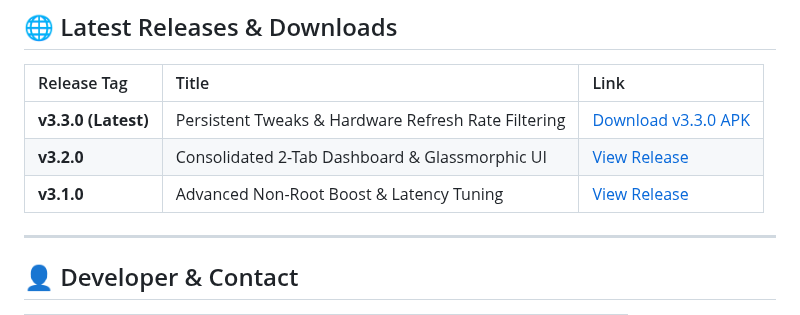
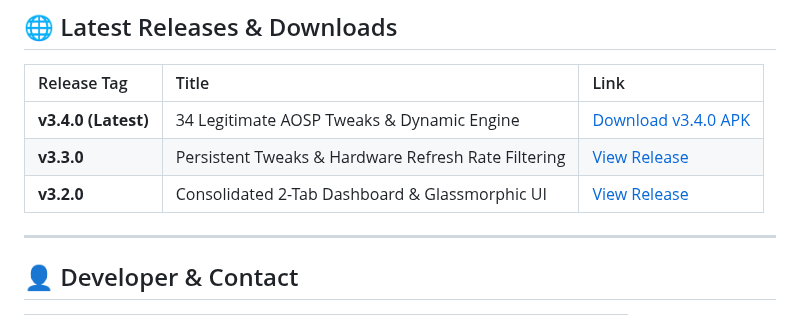
Before and after one commit to willygailo/Game-Launcher, a Markdown page: README.md, the part around the change. Rendered like a GitHub page.

Commit message:
docs: update README.md for v3.4.0 release

```diff
--- a/README.md
+++ b/README.md
@@ -87,9 +87,9 @@ android/app/build/outputs/apk/debug/Game_Space_Debug.apk
 
 | Release Tag | Title | Link |
 | :--- | :--- | :--- |
-| **v3.3.0 (Latest)** | Persistent Tweaks & Hardware Refresh Rate Filtering | [Download v3.3.0 APK](https://github.com/willygailo/Game-Launcher/releases/tag/v3.3.0) |
+| **v3.4.0 (Latest)** | 34 Legitimate AOSP Tweaks & Dynamic Engine | [Download v3.4.0 APK](https://github.com/willygailo/Game-Launcher/releases/tag/v3.4.0) |
+| **v3.3.0** | Persistent Tweaks & Hardware Refresh Rate Filtering | [View Release](https://github.com/willygailo/Game-Launcher/releases/tag/v3.3.0) |
 | **v3.2.0** | Consolidated 2-Tab Dashboard & Glassmorphic UI | [View Release](https://github.com/willygailo/Game-Launcher/releases/tag/v3.2.0) |
-| **v3.1.0** | Advanced Non-Root Boost & Latency Tuning | [View Release](https://github.com/willygailo/Game-Launcher/releases/tag/v3.1.0) |
 
 ---
 
```
